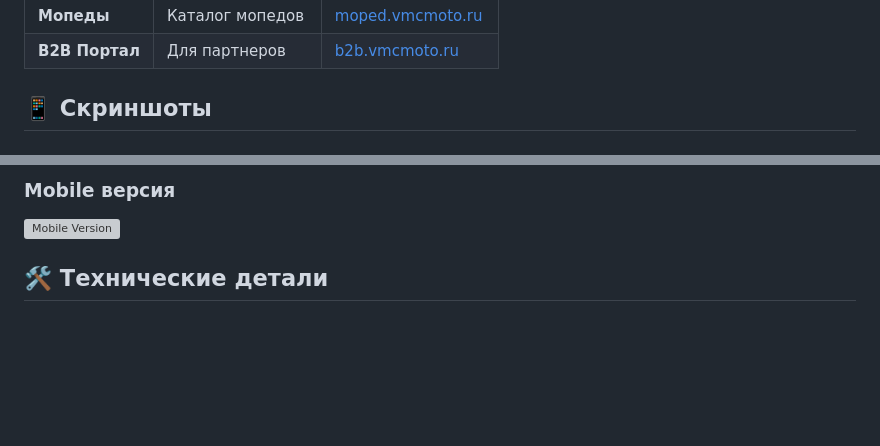
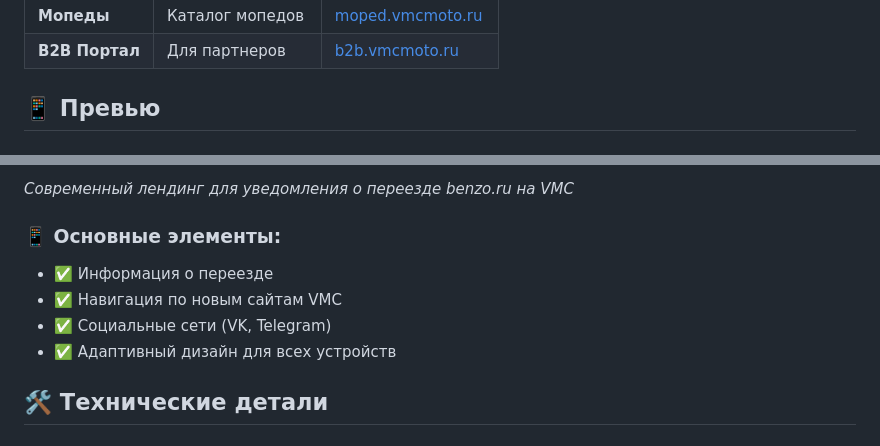
Before and after one commit to Segaprm-vmc/benzo, a Markdown page: README.md, 2 parts joined by grey strips. Rendered like a GitHub page; blank space fills up the shorter version; grey boxes are pictures that could not be loaded.

Commit message:
📝 Update README with preview and GitHub description

```diff
--- a/README.md
+++ b/README.md
@@ -24,5 +24,5 @@
 | **Мопеды** | Каталог мопедов | [moped.vmcmoto.ru](https://moped.vmcmoto.ru) |
 | **B2B Портал** | Для партнеров | [b2b.vmcmoto.ru](https://b2b.vmcmoto.ru) |
 
-## 📱 Скриншоты
+## 📱 Превью
 
@@ -31,6 +31,11 @@
 
-### Mobile версия
-![Mobile Version](https://via.placeholder.com/400x800/1f2937/ffffff?text=Mobile+Version)
+*Современный лендинг для уведомления о переезде benzo.ru на VMC*
+
+### 📱 Основные элементы:
+- ✅ Информация о переезде
+- ✅ Навигация по новым сайтам VMC
+- ✅ Социальные сети (VK, Telegram)
+- ✅ Адаптивный дизайн для всех устройств
 
 ## 🛠️ Технические детали
 
```
Also changed, not shown: other parts of README.md (+2 -2 lines), github-description.md (added, +31 -0 lines), screenshot-desktop.md (added, +20 -0 lines).
